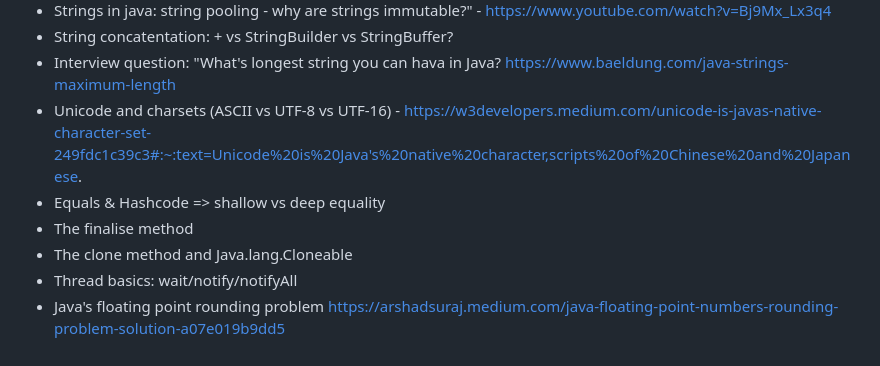
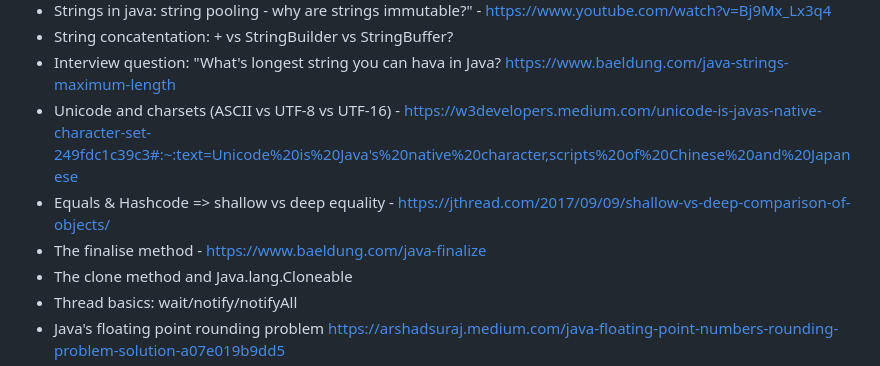
Before and after one commit to jfinancial/cheatsheets, a Markdown page: java/Java_Developer_RoadMap.md, the part around the change. GitHub-like rendering.

```diff
--- a/java/Java_Developer_RoadMap.md
+++ b/java/Java_Developer_RoadMap.md
@@ -74,9 +74,9 @@
 - Strings in java: string pooling - why are strings immutable?" - https://www.youtube.com/watch?v=Bj9Mx_Lx3q4
 - String concatentation: + vs StringBuilder vs StringBuffer?
 - Interview question: "What's longest string you can hava in Java? https://www.baeldung.com/java-strings-maximum-length
-- Unicode and charsets (ASCII vs UTF-8 vs UTF-16) - https://w3developers.medium.com/unicode-is-javas-native-character-set-249fdc1c39c3#:~:text=Unicode%20is%20Java's%20native%20character,scripts%20of%20Chinese%20and%20Japanese.
-- Equals & Hashcode => shallow vs deep equality
-- The finalise method
+- Unicode and charsets (ASCII vs UTF-8 vs UTF-16) - https://w3developers.medium.com/unicode-is-javas-native-character-set-249fdc1c39c3#:~:text=Unicode%20is%20Java's%20native%20character,scripts%20of%20Chinese%20and%20Japanese
+- Equals & Hashcode => shallow vs deep equality - https://jthread.com/2017/09/09/shallow-vs-deep-comparison-of-objects/
+- The finalise method - https://www.baeldung.com/java-finalize
 - The clone method and Java.lang.Cloneable
 - Thread basics: wait/notify/notifyAll
 - Java's floating point rounding problem https://arshadsuraj.medium.com/java-floating-point-numbers-rounding-problem-solution-a07e019b9dd5
```
